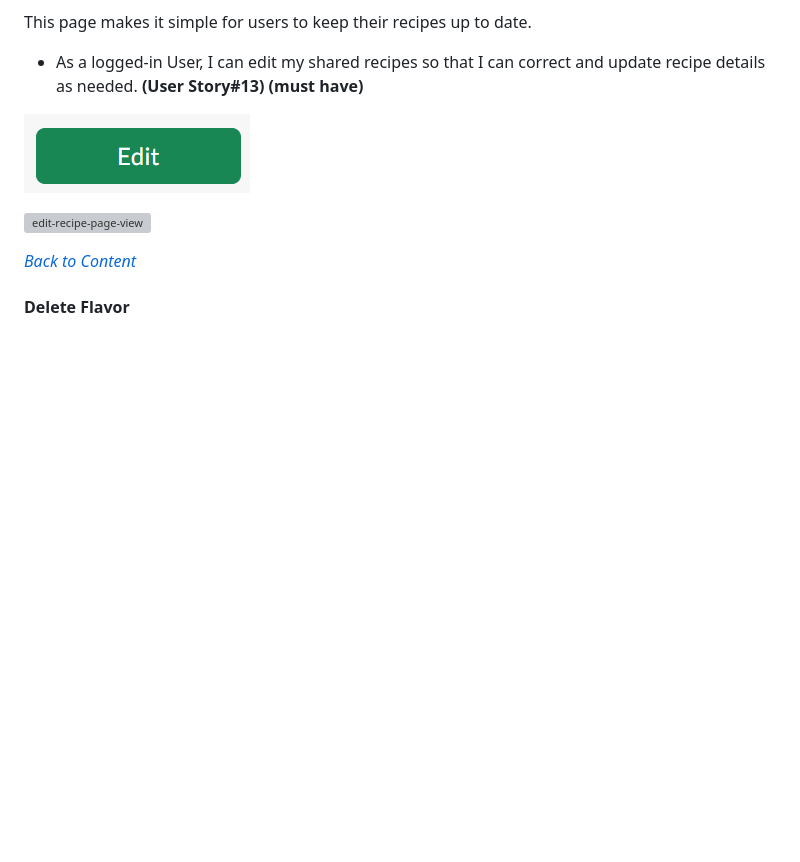
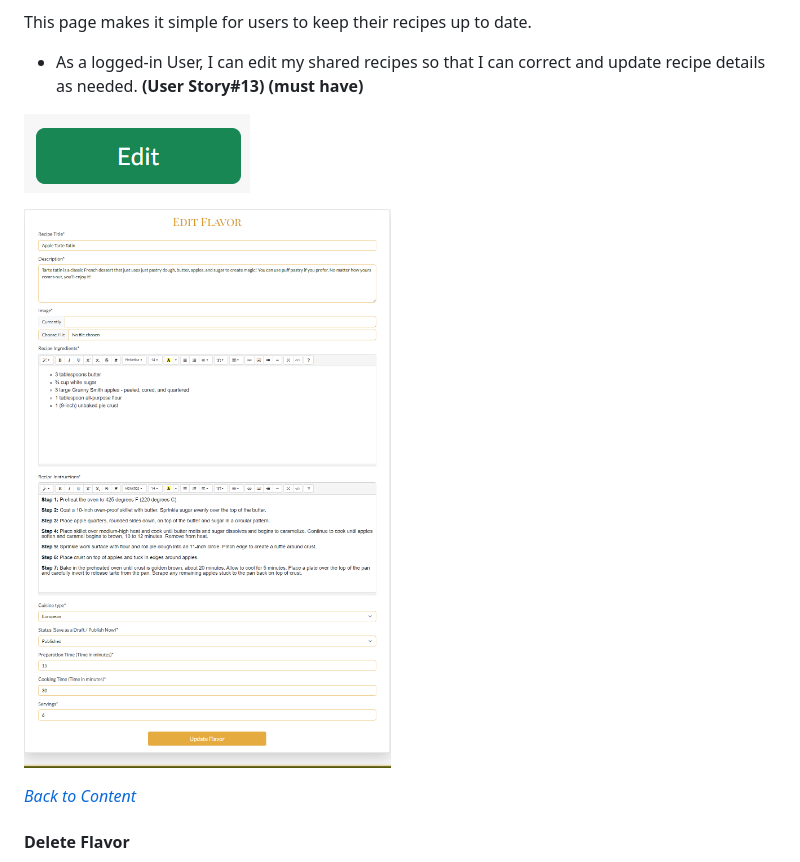
Before and after one commit to bhagyashriyogeshpatil/flavor-fusion, a Markdown page: README.md, the part around the change printed below. GitHub-like rendering; pictures changed too: documentation/docs_images/edit-flavor-page-view.png (added); blank space fills up the shorter version; grey boxes are pictures that could not be loaded.

Commit message:
docs: Upload new-flavor-page-view and edit-flavor-page-view images in documentation/docs_images directory

```diff
--- a/README.md
+++ b/README.md
@@ -445,5 +445,5 @@ This page makes it simple for users to keep their recipes up to date.
 
-![edit-recipe-page-view](documentation/docs_images/edit-recipe-page-view.png)
+![edit-flavor-page-view](documentation/docs_images/edit-flavor-page-view.png)
 
 *<span style="color: blue;">[Back to Content](#table-of-contents)</span>*
 
```
Also changed, not shown: other parts of README.md (+1 -1 lines), documentation/docs_images/new-flavor-page-view.png (added).
